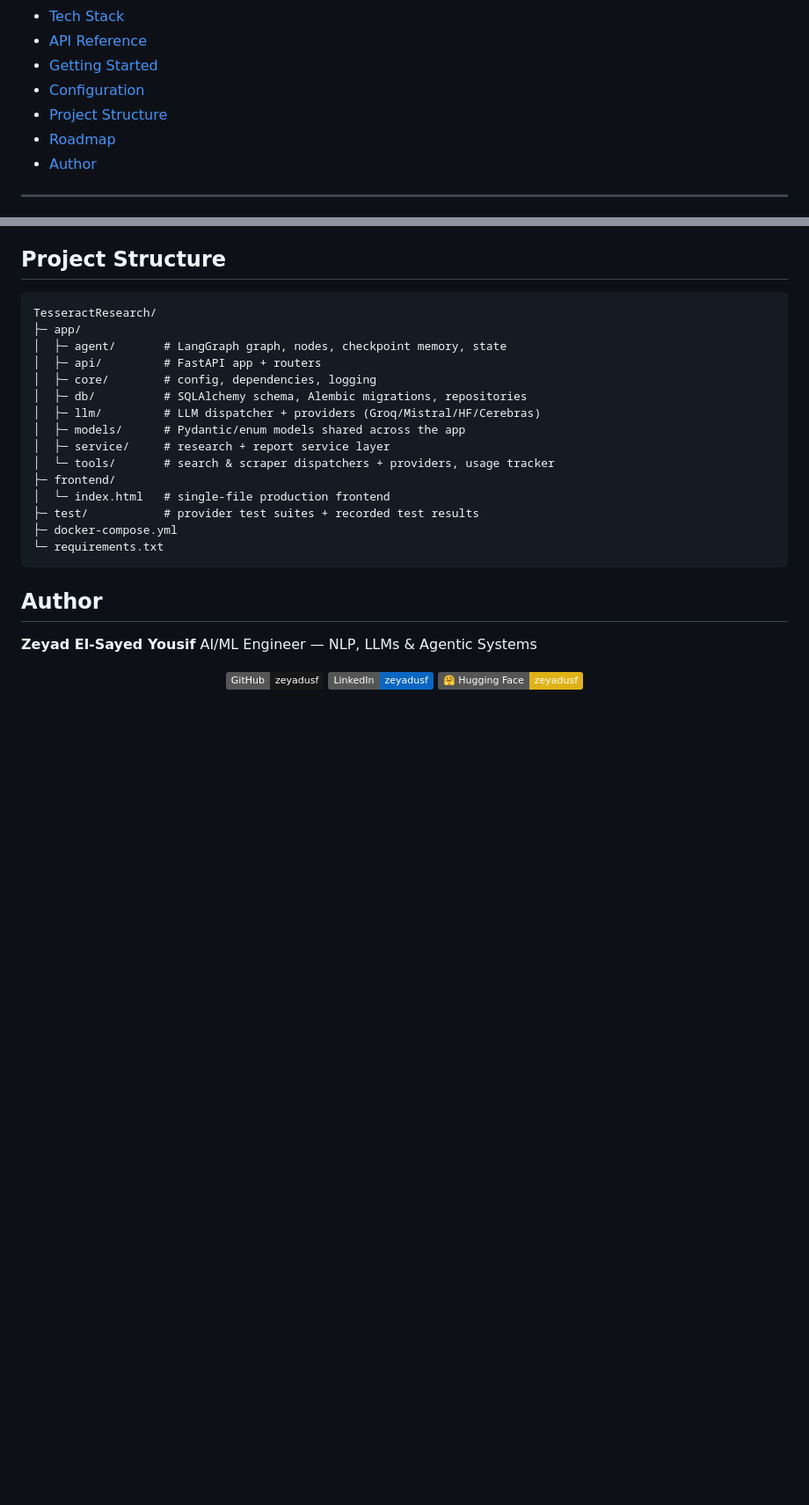
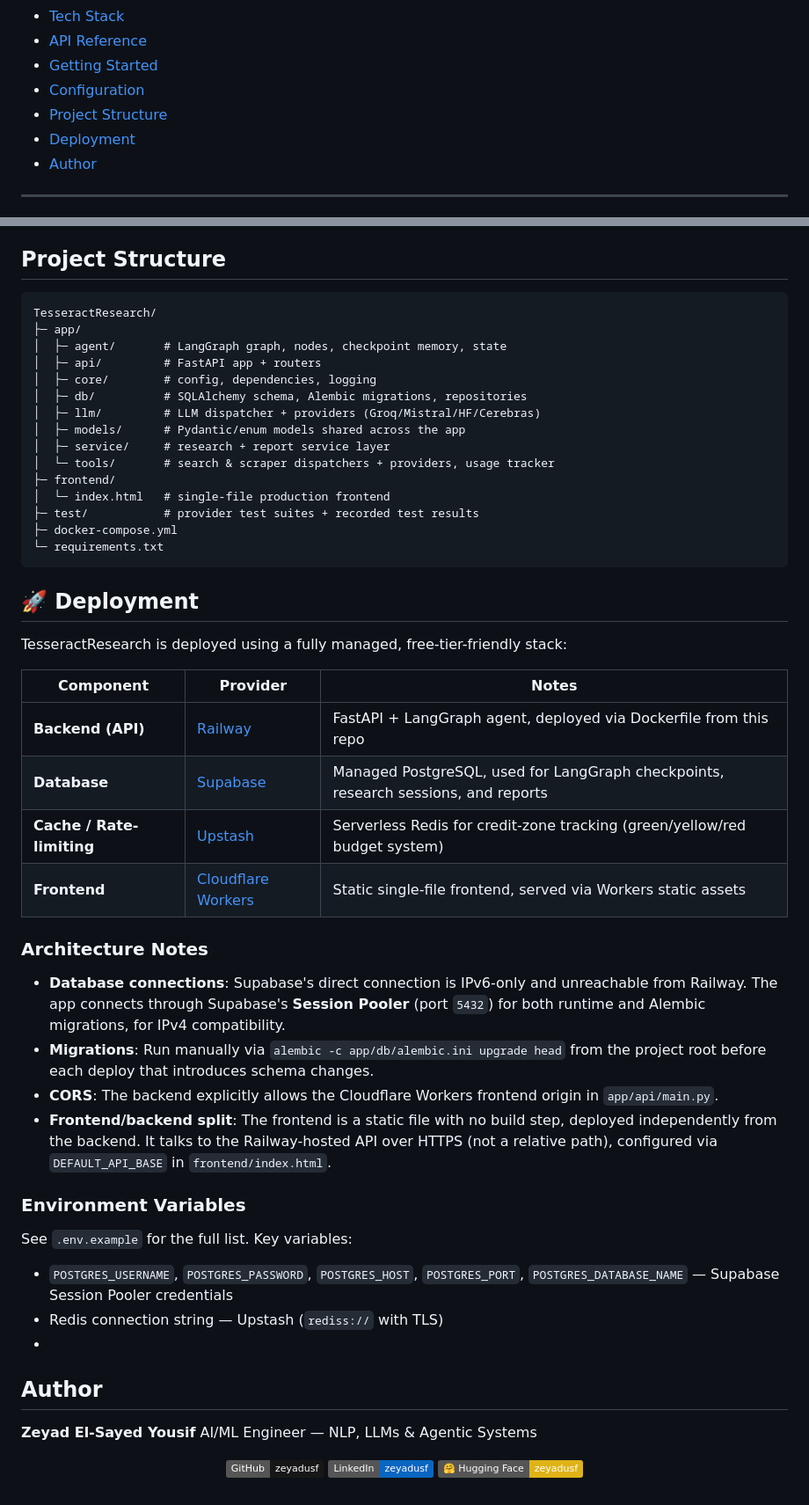
Before and after one commit to zeyadusf/TesseractResearch, a Markdown page: README.md, 2 parts joined by grey strips. Shown at 88% size. Drawn GitHub-style; badges without logos; blank space fills up the shorter version.

Commit message:
Revise deployment section and add architecture details
Updated deployment information and added architecture notes.

```diff
--- a/README.md
+++ b/README.md
@@ -30,7 +30,7 @@ Give it a query. It plans, searches, waits for your sign-off, scrapes, analyzes,
 - [Getting Started](#getting-started)
 - [Configuration](#configuration)
 - [Project Structure](#project-structure)
-- [Roadmap](#roadmap)
+- [Deployment](#-deployment)
 - [Author](#author)
 
 ---
@@ -241,6 +241,31 @@ TesseractResearch/
 - [ ] Multi-session dashboard on the frontend
 - [ ] Expanded automated test coverage in CI (`tools-tests.yml`) -->
 
+
+## 🚀 Deployment
+
+TesseractResearch is deployed using a fully managed, free-tier-friendly stack:
+
+| Component        | Provider                | Notes                                                            |
+|-------------------|--------------------------|-------------------------------------------------------------------|
+| **Backend (API)** | [Railway](https://railway.app) | FastAPI + LangGraph agent, deployed via Dockerfile from this repo |
+| **Database**      | [Supabase](https://supabase.com) | Managed PostgreSQL, used for LangGraph checkpoints, research sessions, and reports |
+| **Cache / Rate-limiting** | [Upstash](https://upstash.com) | Serverless Redis for credit-zone tracking (green/yellow/red budget system) |
+| **Frontend**      | [Cloudflare Workers](https://developers.cloudflare.com/workers/) | Static single-file frontend, served via Workers static assets |
+
+### Architecture Notes
+
+- **Database connections**: Supabase's direct connection is IPv6-only and unreachable from Railway. The app connects through Supabase's **Session Pooler** (port `5432`) for both runtime and Alembic migrations, for IPv4 compatibility.
+- **Migrations**: Run manually via `alembic -c app/db/alembic.ini upgrade head` from the project root before each deploy that introduces schema changes.
+- **CORS**: The backend explicitly allows the Cloudflare Workers frontend origin in `app/api/main.py`.
+- **Frontend/backend split**: The frontend is a static file with no build step, deployed independently from the backend. It talks to the Railway-hosted API over HTTPS (not a relative path), configured via `DEFAULT_API_BASE` in `frontend/index.html`.
+
+### Environment Variables
+
+See `.env.example` for the full list. Key variables:
+- `POSTGRES_USERNAME`, `POSTGRES_PASSWORD`, `POSTGRES_HOST`, `POSTGRES_PORT`, `POSTGRES_DATABASE_NAME` — Supabase Session Pooler credentials
+- Redis connection string — Upstash (`rediss://` with TLS)
+-
 ## Author
 
 **Zeyad El-Sayed Yousif**
```
Also changed, not shown: other parts of README.md (+1 -1 lines).
